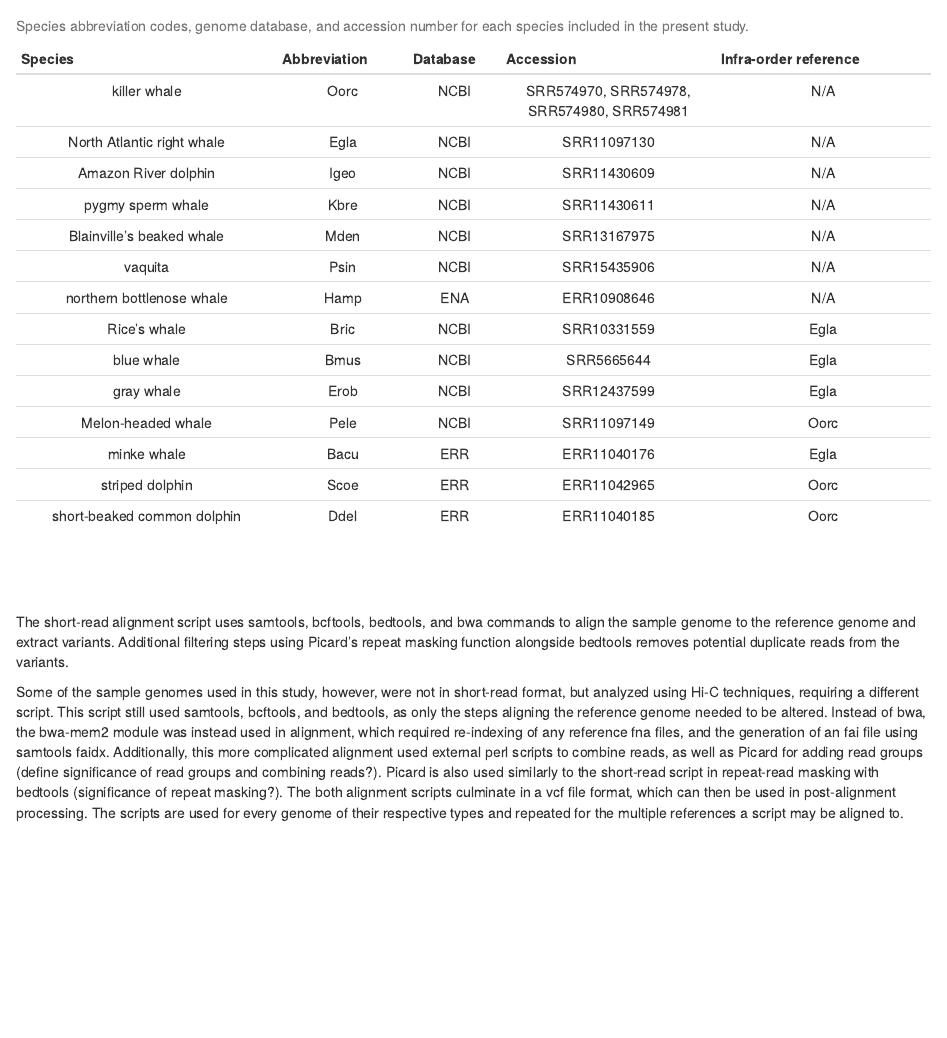
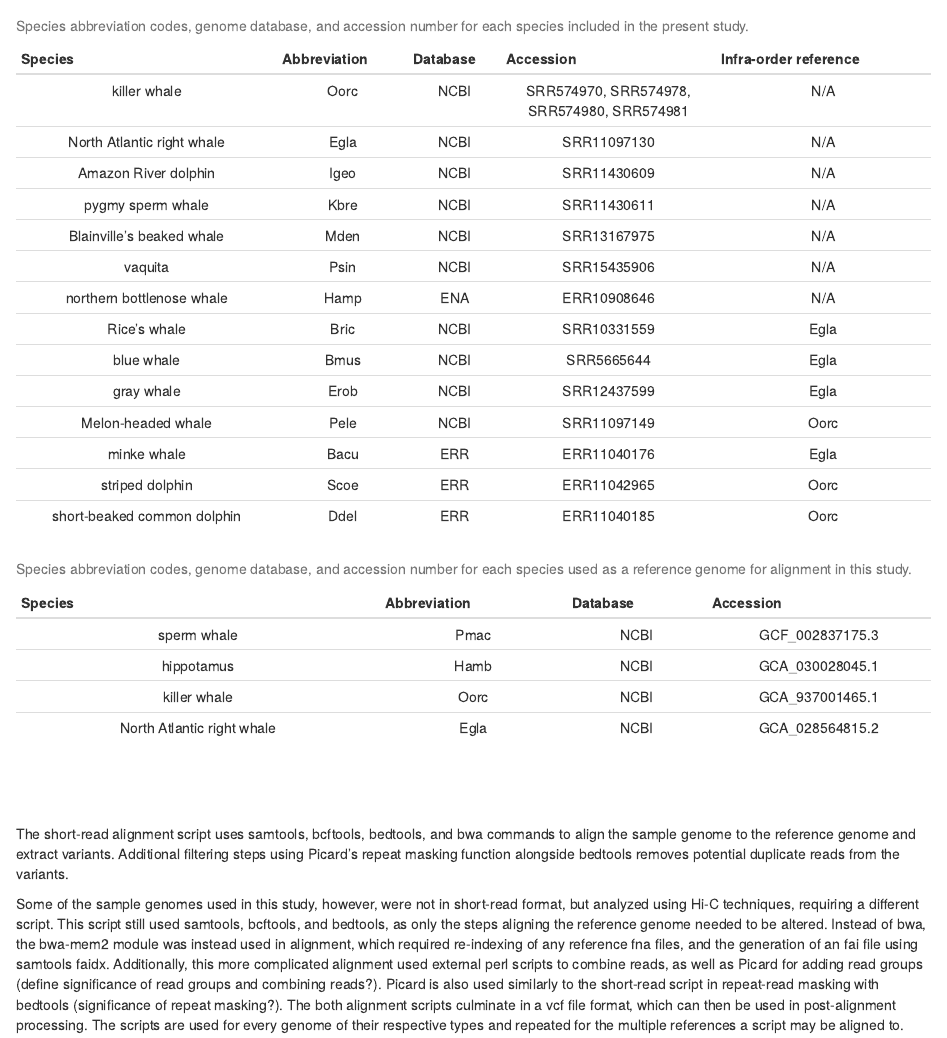
Before and after one commit to UW-WADE-lab/Mutation-rate-variability-in-cetaceans, an R Markdown document (Mutation-rate-variability-in-cetaceans.Rmd): the page in a window 1100 px wide, from 1600 px down. Rendered offline with R 4.5, knitr and Pandoc, with nearby package versions; some code elsewhere in the file could not run offline; a font, style sheet, LaTeX package, included part or bibliography that could not be used is replaced or left out.

Commit message:
table added for reference genome info, 5/30/24

````diff
--- a/Mutation-rate-variability-in-cetaceans.Rmd
+++ b/Mutation-rate-variability-in-cetaceans.Rmd
@@ -78,6 +78,8 @@ sample_table_format <- sample_table_data %>%
   relocate(Database, .before = Accession)
 
 pander(sample_table_format, split.table = Inf, table.caption.prefix = "Table 1:", caption = "Species abbreviation codes, genome database, and accession number for each species included in the present study.")
+
+pander(reference_table_data, split.table = Inf, table.caption.prefix = "Table 2:", caption = "Species abbreviation codes, genome database, and accession number for each species used as a reference genome for alignment in this study.")
 
 ```
 
````
